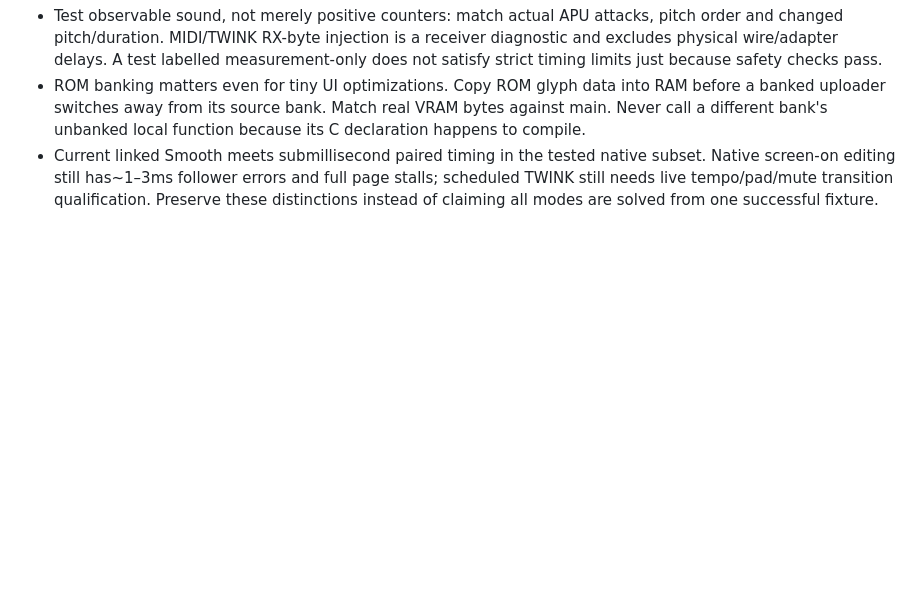
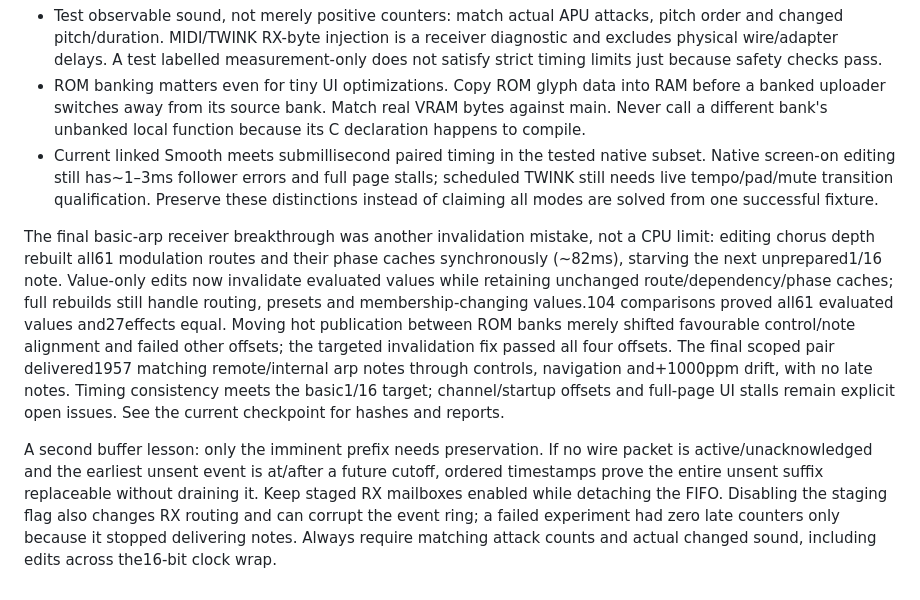
Before and after one commit to EvatechLTD/GAYBOY, a Markdown page: briefs/JITTER BIBLE.md, the part around the change. Drawn GitHub-style; blank space fills up the shorter version.

```diff
--- a/briefs/JITTER BIBLE.md
+++ b/briefs/JITTER BIBLE.md
@@ -340,3 +340,7 @@ The current link experiments are not main. See [LIVELINKREWORK STATUS.md](LIVELI
 - Test observable sound, not merely positive counters: match actual APU attacks, pitch order and changed pitch/duration. MIDI/TWINK RX-byte injection is a receiver diagnostic and excludes physical wire/adapter delays. A test labelled measurement-only does not satisfy strict timing limits just because safety checks pass.
 - ROM banking matters even for tiny UI optimizations. Copy ROM glyph data into RAM before a banked uploader switches away from its source bank. Match real VRAM bytes against main. Never call a different bank's unbanked local function because its C declaration happens to compile.
 - Current linked Smooth meets submillisecond paired timing in the tested native subset. Native screen-on editing still has~1–3ms follower errors and full page stalls; scheduled TWINK still needs live tempo/pad/mute transition qualification. Preserve these distinctions instead of claiming all modes are solved from one successful fixture.
+
+The final basic-arp receiver breakthrough was another invalidation mistake, not a CPU limit: editing chorus depth rebuilt all61 modulation routes and their phase caches synchronously (~82ms), starving the next unprepared1/16 note. Value-only edits now invalidate evaluated values while retaining unchanged route/dependency/phase caches; full rebuilds still handle routing, presets and membership-changing values.104 comparisons proved all61 evaluated values and27effects equal. Moving hot publication between ROM banks merely shifted favourable control/note alignment and failed other offsets; the targeted invalidation fix passed all four offsets. The final scoped pair delivered1957 matching remote/internal arp notes through controls, navigation and+1000ppm drift, with no late notes. Timing consistency meets the basic1/16 target; channel/startup offsets and full-page UI stalls remain explicit open issues. See the current checkpoint for hashes and reports.
+
+A second buffer lesson: only the imminent prefix needs preservation. If no wire packet is active/unacknowledged and the earliest unsent event is at/after a future cutoff, ordered timestamps prove the entire unsent suffix replaceable without draining it. Keep staged RX mailboxes enabled while detaching the FIFO. Disabling the staging flag also changes RX routing and can corrupt the event ring; a failed experiment had zero late counters only because it stopped delivering notes. Always require matching attack counts and actual changed sound, including edits across the16-bit clock wrap.
```
Also changed, not shown: briefs/LIVELINKREWORK STATUS.md (+21 -1 lines).
